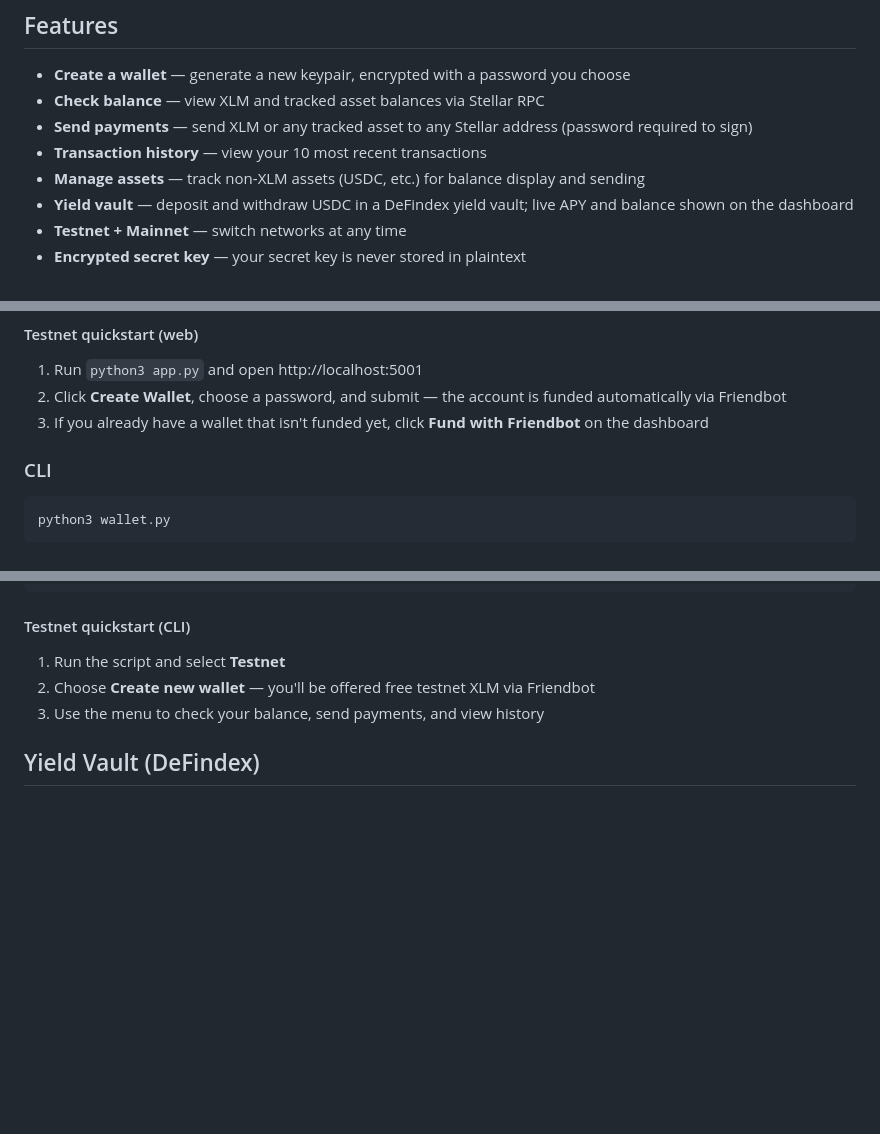
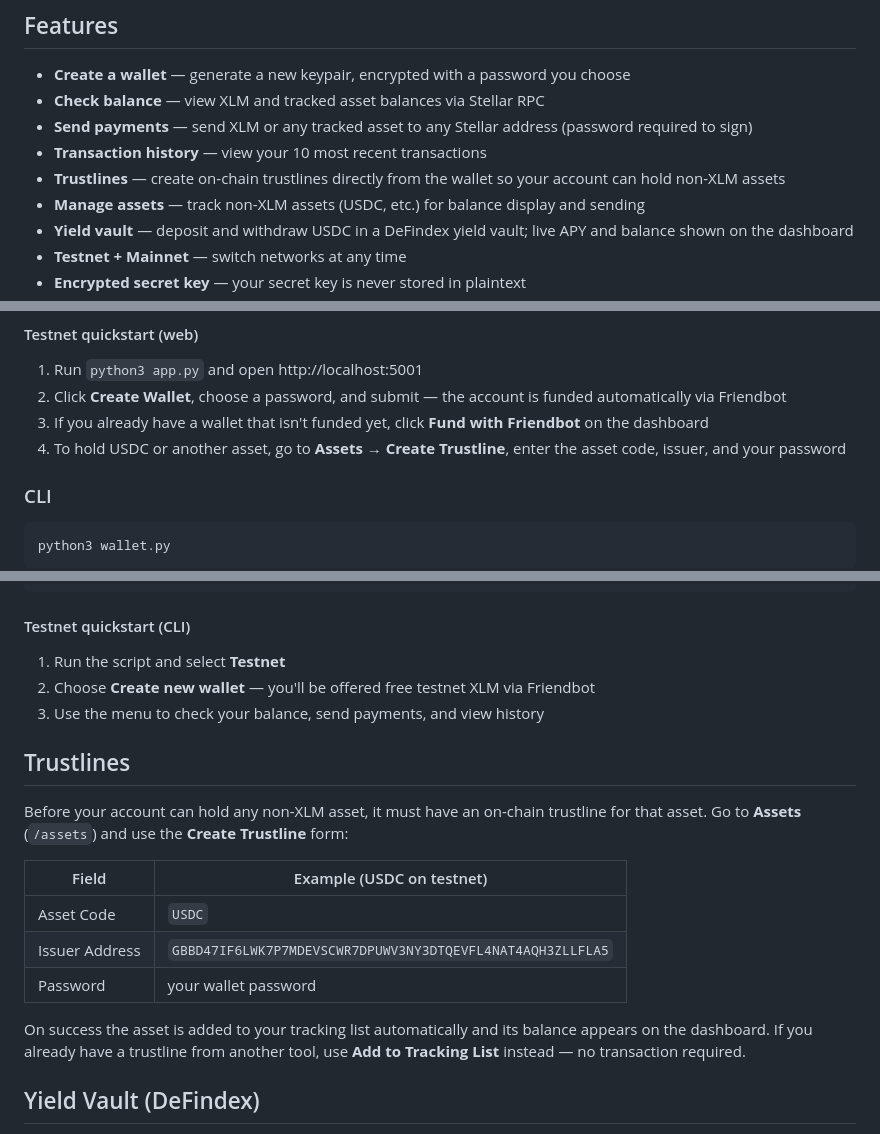
Before and after one commit to rice2000/arroz-wallet, a Markdown page: README.md, 3 parts joined by grey strips. Drawn GitHub-style; blank space fills up the shorter version.

Commit message:
Update README for Milestone 5
Add trustlines feature to feature list, testnet quickstart, and
dedicated Trustlines section with USDC example.

Co-Authored-By: Claude Sonnet 4.6 <noreply@anthropic.com>

```diff
--- a/README.md
+++ b/README.md
@@ -8,6 +8,7 @@ A Stellar wallet built in Python with both a command-line interface and a web UI
 - **Check balance** — view XLM and tracked asset balances via Stellar RPC
 - **Send payments** — send XLM or any tracked asset to any Stellar address (password required to sign)
 - **Transaction history** — view your 10 most recent transactions
+- **Trustlines** — create on-chain trustlines directly from the wallet so your account can hold non-XLM assets
 - **Manage assets** — track non-XLM assets (USDC, etc.) for balance display and sending
 - **Yield vault** — deposit and withdraw USDC in a DeFindex yield vault; live APY and balance shown on the dashboard
 - **Testnet + Mainnet** — switch networks at any time
@@ -46,6 +47,7 @@ The web UI exposes all wallet features — dashboard, create wallet, send paymen
 1. Run `python3 app.py` and open http://localhost:5001
 2. Click **Create Wallet**, choose a password, and submit — the account is funded automatically via Friendbot
 3. If you already have a wallet that isn't funded yet, click **Fund with Friendbot** on the dashboard
+4. To hold USDC or another asset, go to **Assets → Create Trustline**, enter the asset code, issuer, and your password
 
 ### CLI
 
@@ -79,6 +81,18 @@ Select network:
 1. Run the script and select **Testnet**
 2. Choose **Create new wallet** — you'll be offered free testnet XLM via Friendbot
 3. Use the menu to check your balance, send payments, and view history
+
+## Trustlines
+
+Before your account can hold any non-XLM asset, it must have an on-chain trustline for that asset. Go to **Assets** (`/assets`) and use the **Create Trustline** form:
+
+| Field | Example (USDC on testnet) |
+|-------|--------------------------|
+| Asset Code | `USDC` |
+| Issuer Address | `GBBD47IF6LWK7P7MDEVSCWR7DPUWV3NY3DTQEVFL4NAT4AQH3ZLLFLA5` |
+| Password | your wallet password |
+
+On success the asset is added to your tracking list automatically and its balance appears on the dashboard. If you already have a trustline from another tool, use **Add to Tracking List** instead — no transaction required.
 
 ## Yield Vault (DeFindex)
 
```
